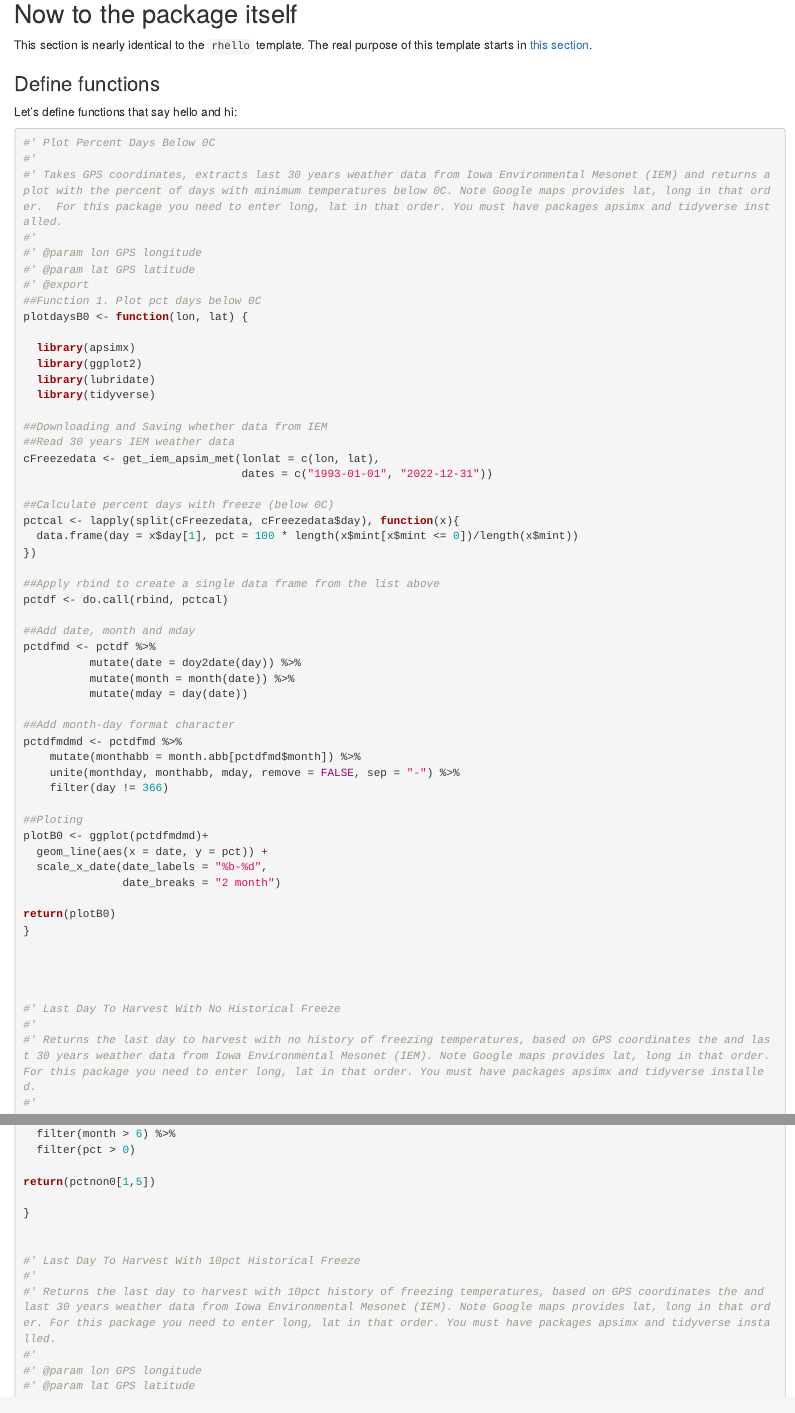
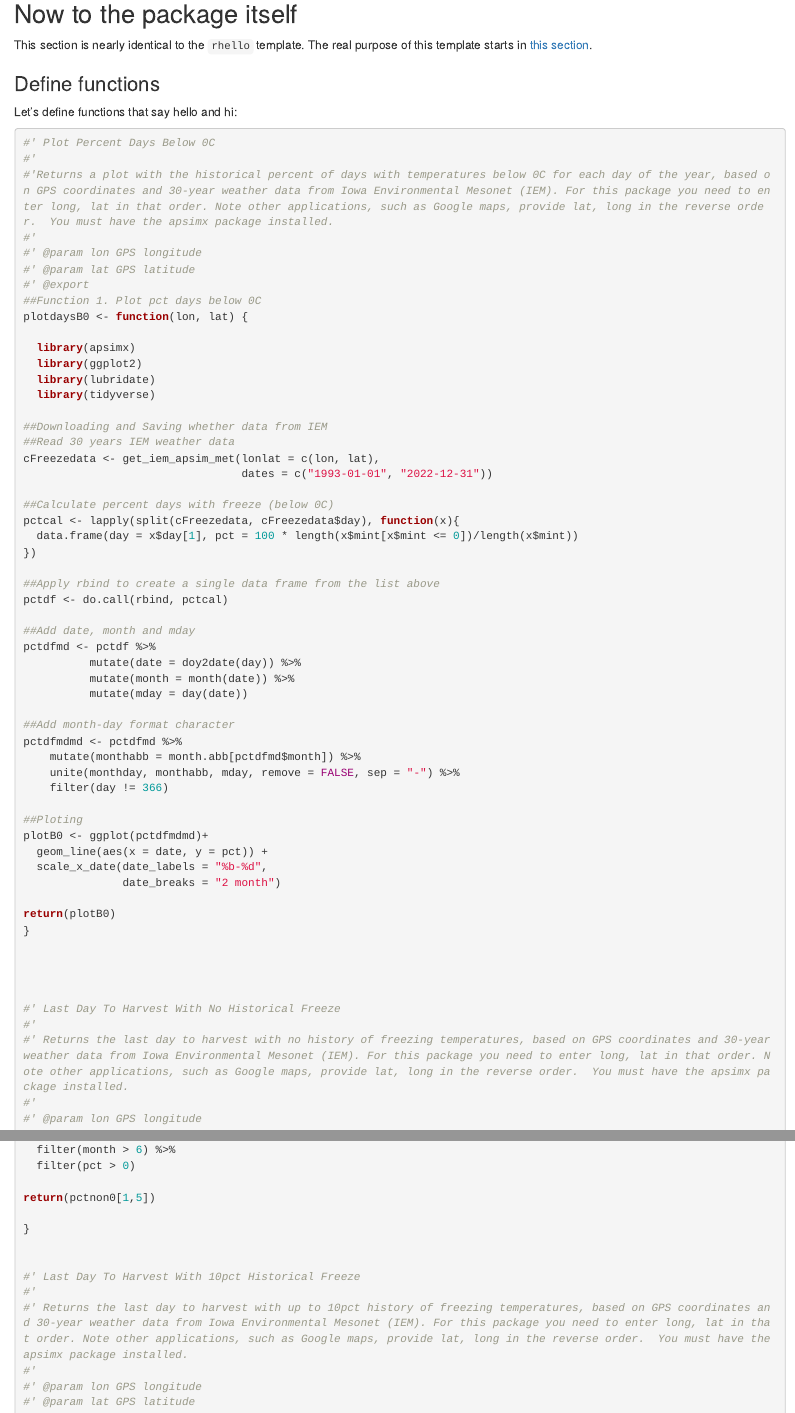
Before and after one commit to gnbltrn/cFreeze, an R Markdown document (create-cFreeze.Rmd): the page in a window 1100 px wide, from 500 px down, and a second part further down, joined at a grey line. The pictures show the output file create-cFreeze.html that the author committed with the source, opened offline.

Commit message:
updating doc help files

````diff
--- a/create-cFreeze.Rmd
+++ b/create-cFreeze.Rmd
@@ -43,7 +43,7 @@ Let's define functions that say hello and hi:
 ```{r}
 #' Plot Percent Days Below 0C
 #'
-#' Takes GPS coordinates, extracts last 30 years weather data from Iowa Environmental Mesonet (IEM) and returns a plot with the percent of days with minimum temperatures below 0C. Note Google maps provides lat, long in that order.  For this package you need to enter long, lat in that order. You must have packages apsimx and tidyverse installed.
+#'Returns a plot with the historical percent of days with temperatures below 0C for each day of the year, based on GPS coordinates and 30-year weather data from Iowa Environmental Mesonet (IEM). For this package you need to enter long, lat in that order. Note other applications, such as Google maps, provide lat, long in the reverse order.  You must have the apsimx package installed.
 #'
 #' @param lon GPS longitude
 #' @param lat GPS latitude
@@ -95,7 +95,7 @@ return(plotB0)
 
 #' Last Day To Harvest With No Historical Freeze
 #'
-#' Returns the last day to harvest with no history of freezing temperatures, based on GPS coordinates the and last 30 years weather data from Iowa Environmental Mesonet (IEM). Note Google maps provides lat, long in that order. For this package you need to enter long, lat in that order. You must have packages apsimx and tidyverse installed.
+#' Returns the last day to harvest with no history of freezing temperatures, based on GPS coordinates and 30-year weather data from Iowa Environmental Mesonet (IEM). For this package you need to enter long, lat in that order. Note other applications, such as Google maps, provide lat, long in the reverse order.  You must have the apsimx package installed.
 #'
 #' @param lon GPS longitude
 #' @param lat GPS latitude
@@ -146,7 +146,7 @@ return(pctnon0[1,5])
 
 #' Last Day To Harvest With 10pct Historical Freeze
 #'
-#' Returns the last day to harvest with 10pct history of freezing temperatures, based on GPS coordinates the and last 30 years weather data from Iowa Environmental Mesonet (IEM). Note Google maps provides lat, long in that order. For this package you need to enter long, lat in that order. You must have packages apsimx and tidyverse installed.
+#' Returns the last day to harvest with up to 10pct history of freezing temperatures, based on GPS coordinates and 30-year weather data from Iowa Environmental Mesonet (IEM). For this package you need to enter long, lat in that order. Note other applications, such as Google maps, provide lat, long in the reverse order.  You must have the apsimx package installed.
 #'
 #' @param lon GPS longitude
 #' @param lat GPS latitude
````
Also changed, not shown: cFreeze/R/plotdaysB0.R (+5 -5 lines), create-cFreeze.html, create-cFreeze.Rmd (4 more changed lines), 6 other files.
